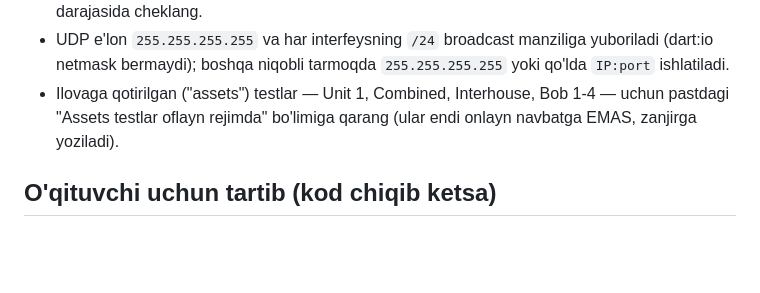
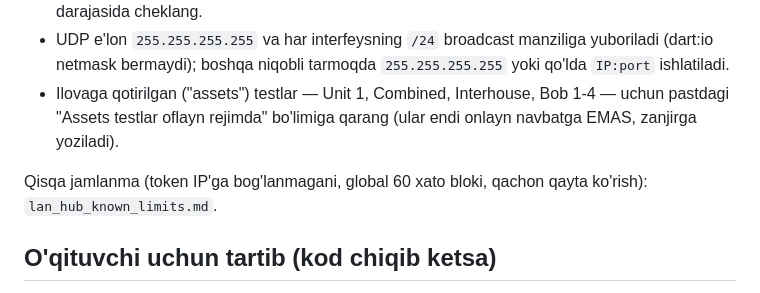
Before and after one commit to rusthype/alochi-monitoring, a Markdown page: docs/offline_lan_hub.md, the part around the change. Rendered like a GitHub page; blank space fills up the shorter version.

Commit message:
docs(hub): short note on LAN hub known limits (plain HTTP, token not IP-bound, join-code lockouts)

```diff
--- a/docs/offline_lan_hub.md
+++ b/docs/offline_lan_hub.md
@@ -151,6 +151,8 @@ qo'lda `IP:port` ishlayveradi (faqat chiquvchi TCP kerak). Ko'p PC'li maktabda q
 - Ilovaga qotirilgan ("assets") testlar — Unit 1, Combined, Interhouse, Bob 1-4 — uchun pastdagi
   "Assets testlar oflayn rejimda" bo'limiga qarang (ular endi onlayn navbatga EMAS, zanjirga yoziladi).
 
+Qisqa jamlanma (token IP'ga bog'lanmagani, global 60 xato bloki, qachon qayta ko'rish): `lan_hub_known_limits.md`.
+
 ## O'qituvchi uchun tartib (kod chiqib ketsa)
 
 1. **Kodni yangilash** mavjud tokenlarni bekor QILMAYDI — faqat yangi ulanishlar uchun yangi kod kerak bo'ladi.
```
Also changed, not shown: docs/lan_hub_known_limits.md (added, +42 -0 lines).
